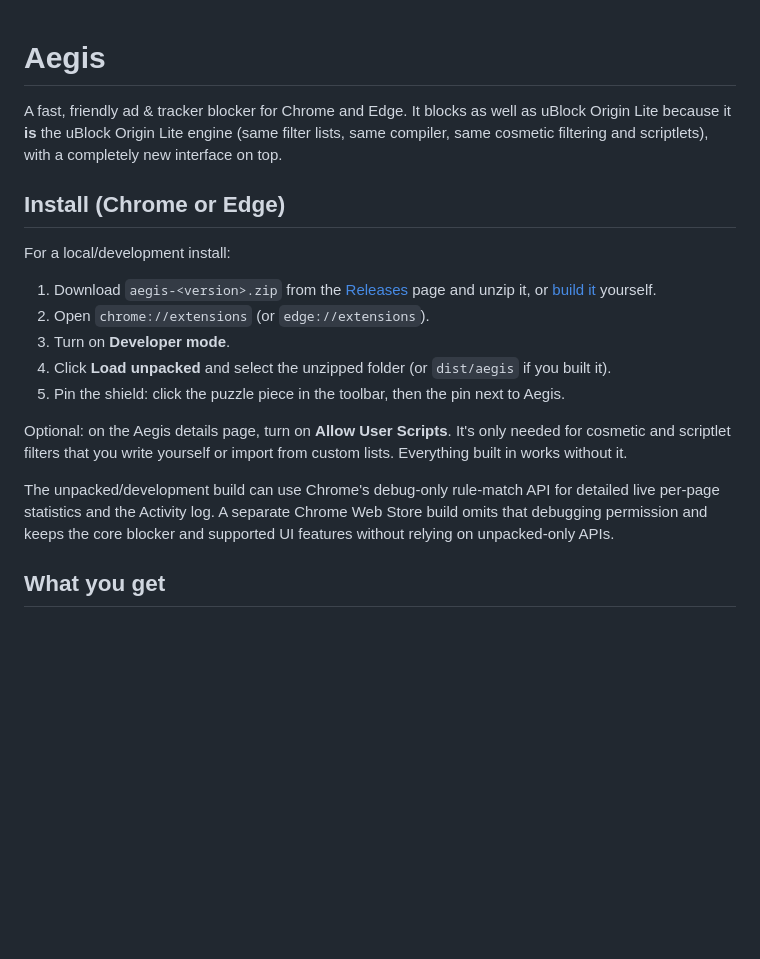
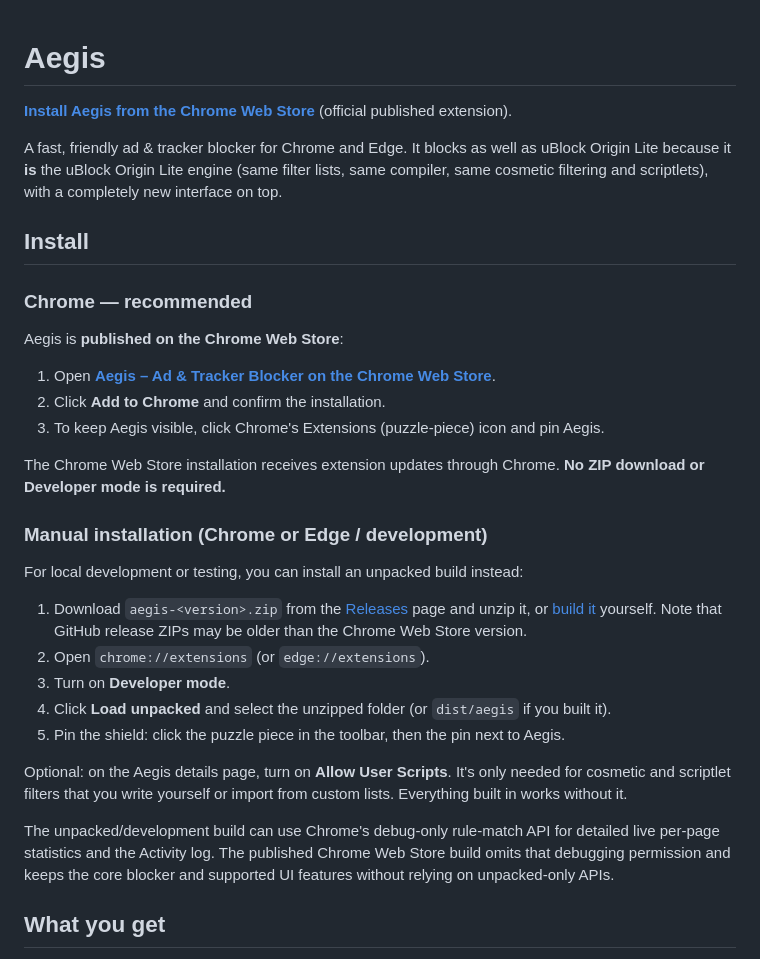
Before and after one commit to Ponze08/aegis-adblocker, a Markdown page: README.md, the part around the change. Drawn GitHub-style; blank space fills up the shorter version.

Commit message:
docs: link published Chrome Web Store listing and update install guide

```diff
--- a/README.md
+++ b/README.md
@@ -1,12 +1,26 @@
 # Aegis
+
+**[Install Aegis from the Chrome Web Store](https://chromewebstore.google.com/detail/jcicjjichpkfanfpphceppgjkgoimbco)** (official published extension).
 
 A fast, friendly ad & tracker blocker for Chrome and Edge. It blocks as well as uBlock Origin Lite because it **is** the uBlock Origin Lite engine (same filter lists, same compiler, same cosmetic filtering and scriptlets), with a completely new interface on top.
 
-## Install (Chrome or Edge)
+## Install
 
-For a local/development install:
+### Chrome — recommended
 
-1. Download `aegis-<version>.zip` from the [Releases](../../releases) page and unzip it, or [build it](#build) yourself.
+Aegis is **published on the Chrome Web Store**:
+
+1. Open **[Aegis – Ad & Tracker Blocker on the Chrome Web Store](https://chromewebstore.google.com/detail/jcicjjichpkfanfpphceppgjkgoimbco)**.
+2. Click **Add to Chrome** and confirm the installation.
+3. To keep Aegis visible, click Chrome's Extensions (puzzle-piece) icon and pin Aegis.
+
+The Chrome Web Store installation receives extension updates through Chrome. **No ZIP download or Developer mode is required.**
+
+### Manual installation (Chrome or Edge / development)
+
+For local development or testing, you can install an unpacked build instead:
+
+1. Download `aegis-<version>.zip` from the [Releases](../../releases) page and unzip it, or [build it](#build) yourself. Note that GitHub release ZIPs may be older than the Chrome Web Store version.
 2. Open `chrome://extensions` (or `edge://extensions`).
 3. Turn on **Developer mode**.
 4. Click **Load unpacked** and select the unzipped folder (or `dist/aegis` if you built it).
@@ -14,7 +28,7 @@ For a local/development install:
 
 Optional: on the Aegis details page, turn on **Allow User Scripts**. It's only needed for cosmetic and scriptlet filters that you write yourself or import from custom lists. Everything built in works without it.
 
-The unpacked/development build can use Chrome's debug-only rule-match API for detailed live per-page statistics and the Activity log. A separate Chrome Web Store build omits that debugging permission and keeps the core blocker and supported UI features without relying on unpacked-only APIs.
+The unpacked/development build can use Chrome's debug-only rule-match API for detailed live per-page statistics and the Activity log. The published Chrome Web Store build omits that debugging permission and keeps the core blocker and supported UI features without relying on unpacked-only APIs.
 
 ## What you get
 
```
